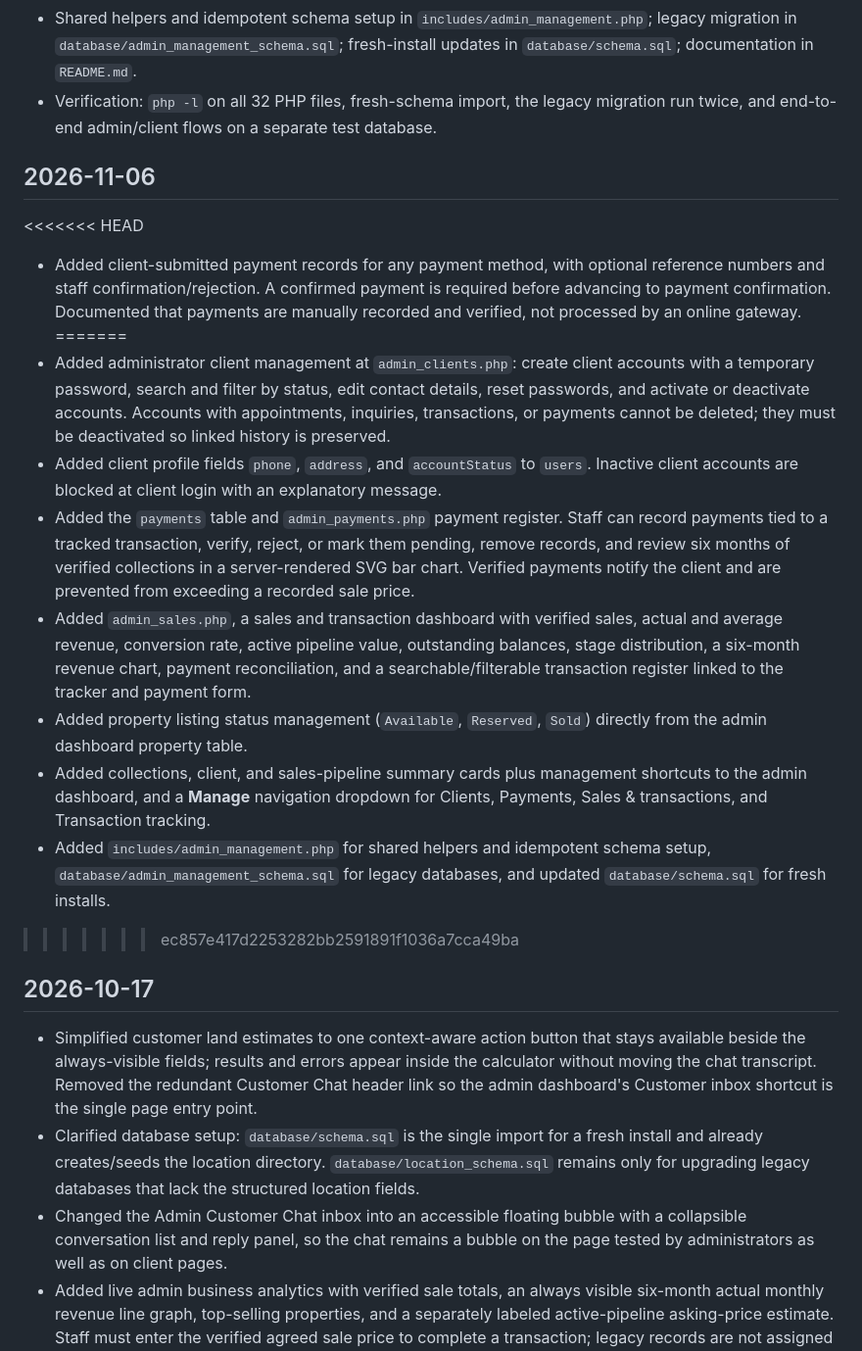
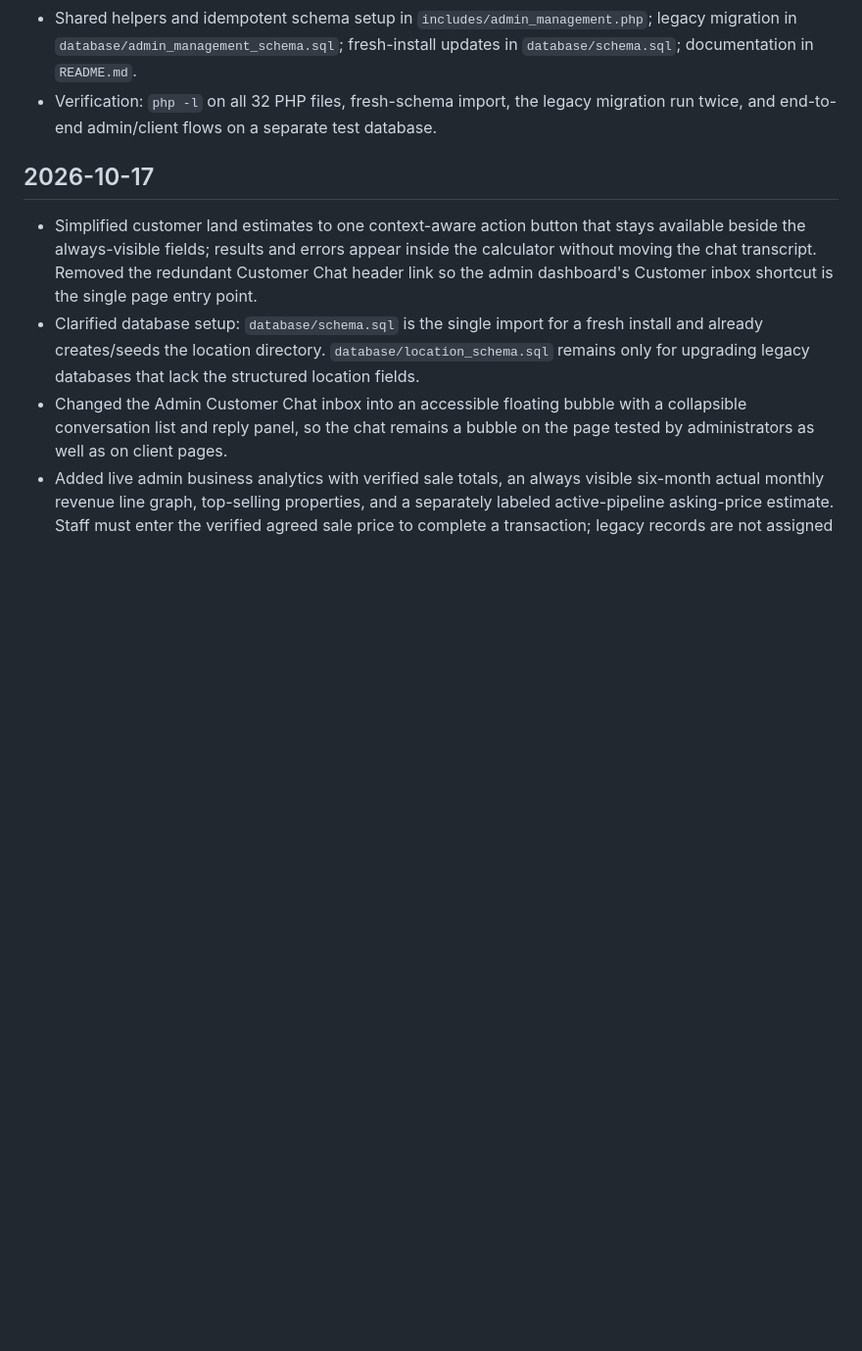
Before and after one commit to jaesumin02/KingQuiry, a Markdown page: CHANGELOG.md, the part around one of its changes. Shown at 98% size. GitHub-like rendering; blank space fills up the shorter version.

Commit message:
Recorded the changes

```diff
--- a/CHANGELOG.md
+++ b/CHANGELOG.md
@@ -28,42 +58,6 @@ Dates use `YYYY-MM-DD`.
 - Verification: `php -l` on all 32 PHP files, fresh-schema import, the legacy
   migration run twice, and end-to-end admin/client flows on a separate test
   database.
-
-## 2026-11-06
-
-<<<<<<< HEAD
-- Added client-submitted payment records for any payment method, with optional
-  reference numbers and staff confirmation/rejection. A confirmed payment is
-  required before advancing to payment confirmation. Documented that payments
-  are manually recorded and verified, not processed by an online gateway.
-=======
-- Added administrator client management at `admin_clients.php`: create client
-  accounts with a temporary password, search and filter by status, edit contact
-  details, reset passwords, and activate or deactivate accounts. Accounts with
-  appointments, inquiries, transactions, or payments cannot be deleted; they
-  must be deactivated so linked history is preserved.
-- Added client profile fields `phone`, `address`, and `accountStatus` to
-  `users`. Inactive client accounts are blocked at client login with an
-  explanatory message.
-- Added the `payments` table and `admin_payments.php` payment register. Staff
-  can record payments tied to a tracked transaction, verify, reject, or mark
-  them pending, remove records, and review six months of verified collections in
-  a server-rendered SVG bar chart. Verified payments notify the client and are
-  prevented from exceeding a recorded sale price.
-- Added `admin_sales.php`, a sales and transaction dashboard with verified
-  sales, actual and average revenue, conversion rate, active pipeline value,
-  outstanding balances, stage distribution, a six-month revenue chart, payment
-  reconciliation, and a searchable/filterable transaction register linked to the
-  tracker and payment form.
-- Added property listing status management (`Available`, `Reserved`, `Sold`)
-  directly from the admin dashboard property table.
-- Added collections, client, and sales-pipeline summary cards plus management
-  shortcuts to the admin dashboard, and a **Manage** navigation dropdown for
-  Clients, Payments, Sales & transactions, and Transaction tracking.
-- Added `includes/admin_management.php` for shared helpers and idempotent schema
-  setup, `database/admin_management_schema.sql` for legacy databases, and
-  updated `database/schema.sql` for fresh installs.
->>>>>>> ec857e417d2253282bb2591891f1036a7cca49ba
 
 ## 2026-10-17
 
```
Also changed, not shown: other parts of CHANGELOG.md (+30 -0 lines).
